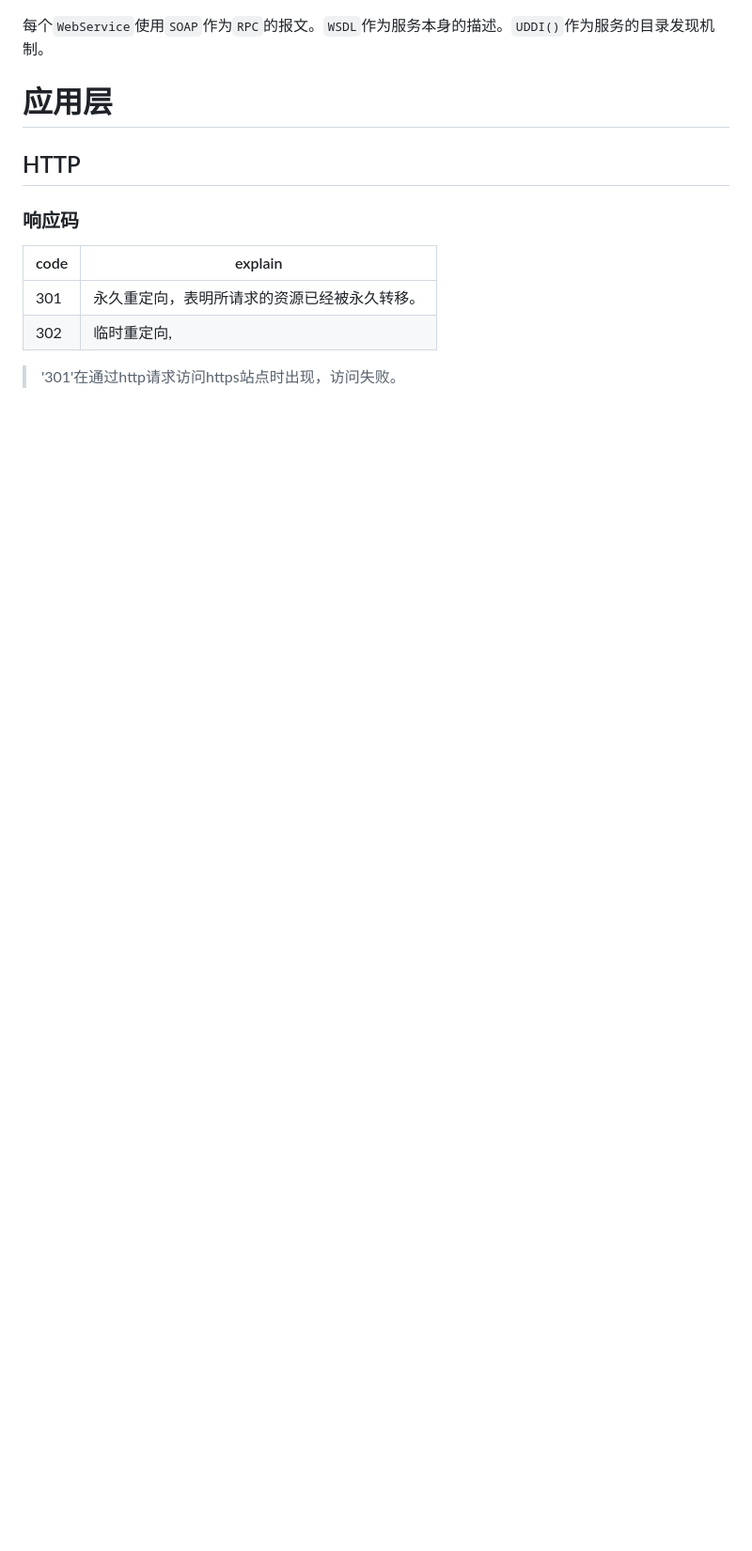
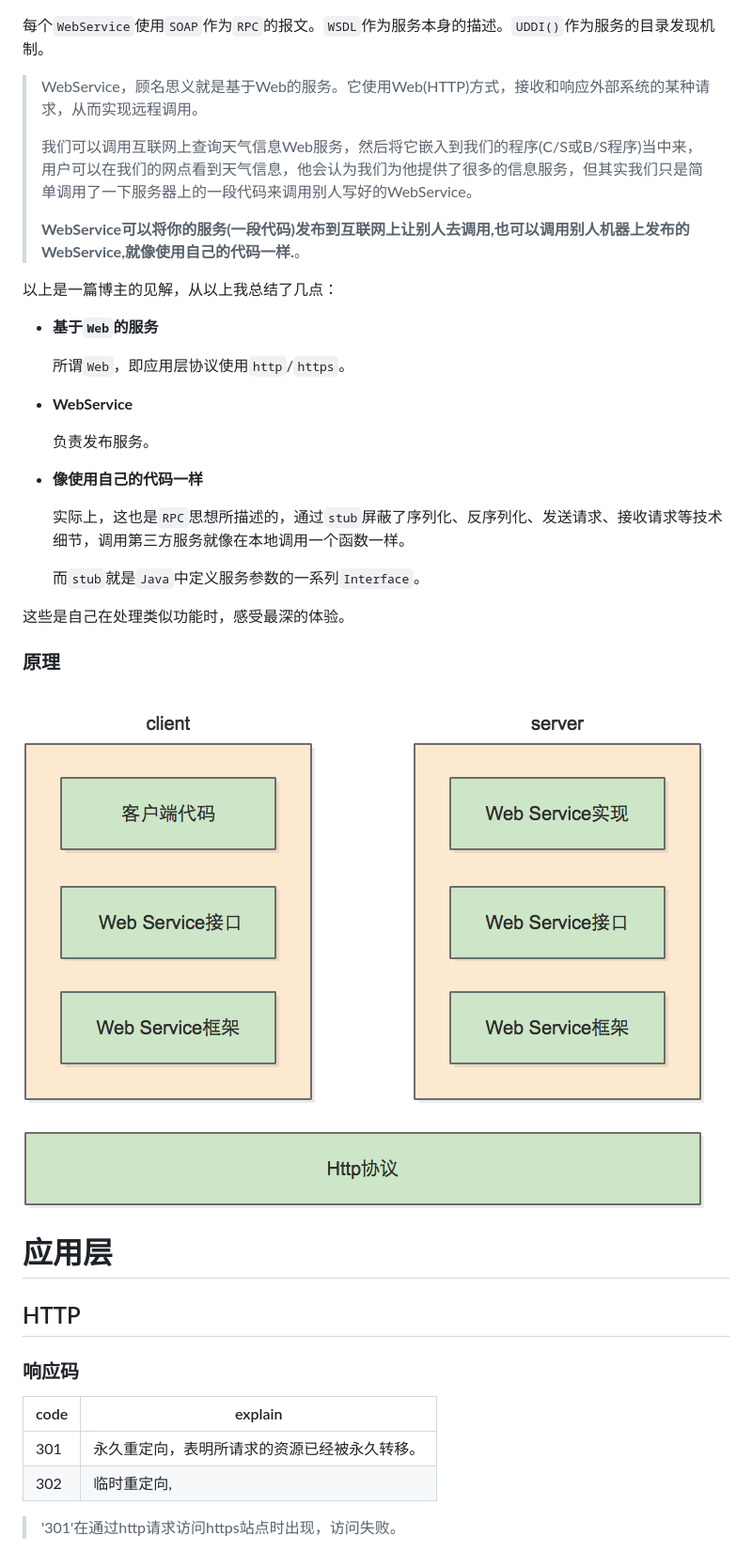
Before and after one commit to Houchengisnull/helloWorld, a Markdown page: documents/网络协议.md, the part around the change printed below. Shown: that part at 94% size. Drawn GitHub-style; pictures changed too: documents/images/net/webservice.png (added); blank space fills up the shorter version.

```diff
--- a/documents/网络协议.md
+++ b/documents/网络协议.md
@@ -36,5 +70,33 @@
 
 每个`WebService`使用`SOAP`作为`RPC`的报文。`WSDL`作为服务本身的描述。`UDDI()`作为服务的目录发现机制。
+
+> WebService，顾名思义就是基于Web的服务。它使用Web(HTTP)方式，接收和响应外部系统的某种请求，从而实现远程调用。
+>
+> 我们可以调用互联网上查询天气信息Web服务，然后将它嵌入到我们的程序(C/S或B/S程序)当中来，用户可以在我们的网点看到天气信息，他会认为我们为他提供了很多的信息服务，但其实我们只是简单调用了一下服务器上的一段代码来调用别人写好的WebService。
+>
+> **WebService可以将你的服务(一段代码)发布到互联网上让别人去调用,也可以调用别人机器上发布的WebService,就像使用自己的代码一样.**。
+
+以上是一篇博主的见解，从以上我总结了几点：
+
+- **基于`Web`的服务**
+
+  所谓`Web`，即应用层协议使用`http`/`https`。
+
+- **WebService**
+
+  负责发布服务。
+
+- **像使用自己的代码一样**
+
+  实际上，这也是`RPC`思想所描述的，通过`stub`屏蔽了序列化、反序列化、发送请求、接收请求等技术细节，调用第三方服务就像在本地调用一个函数一样。
+
+  而`stub`就是`Java`中定义服务参数的一系列`Interface`。
+
+这些是自己在处理类似功能时，感受最深的体验。
+
+### 原理
+
+![img](images/net/webservice.png)
 
 # 应用层
 
```
Also changed, not shown: other parts of documents/网络协议.md (+36 -2 lines), documents/images/net/rpc.jpg (added), documents/images/net/rpc.png (added).
